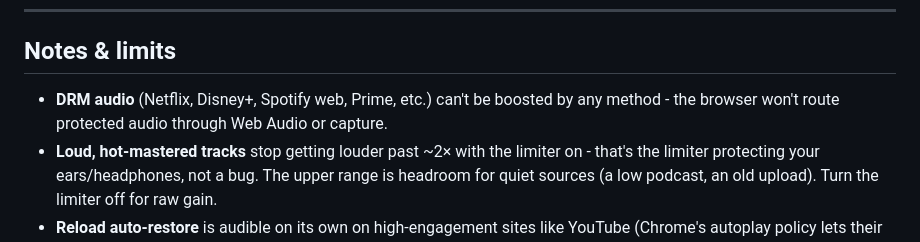
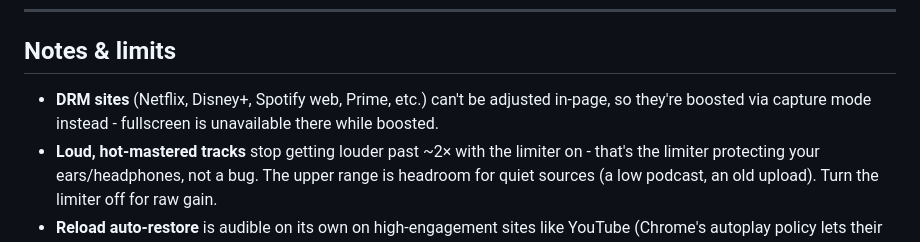
Before and after one commit to marcanxo/tab-volume-booster, a Markdown page: README.md, the part around the change. GitHub-like rendering.

Commit message:
readme: correct DRM note

```diff
--- a/README.md
+++ b/README.md
@@ -77,7 +77,7 @@ You can always install straight from source - no store needed (requires Chrome 1
 
 ## Notes & limits
 
-- **DRM audio** (Netflix, Disney+, Spotify web, Prime, etc.) can't be boosted by any method - the browser won't route protected audio through Web Audio or capture.
+- **DRM sites** (Netflix, Disney+, Spotify web, Prime, etc.) can't be adjusted in-page, so they're boosted via capture mode instead - fullscreen is unavailable there while boosted.
 - **Loud, hot-mastered tracks** stop getting louder past ~2× with the limiter on - that's the limiter protecting your ears/headphones, not a bug. The upper range is headroom for quiet sources (a low podcast, an old upload). Turn the limiter off for raw gain.
 - **Reload auto-restore** is audible on its own on high-engagement sites like YouTube (Chrome's autoplay policy lets their audio resume without a click). On rarely-visited sites, and for capture-mode tabs, Chrome requires interaction first - the stored level snaps back the moment you reopen the popup.
 - **Browser pages** (`chrome://`, the Web Store, other extensions) can't be boosted and the popup says so.
```
